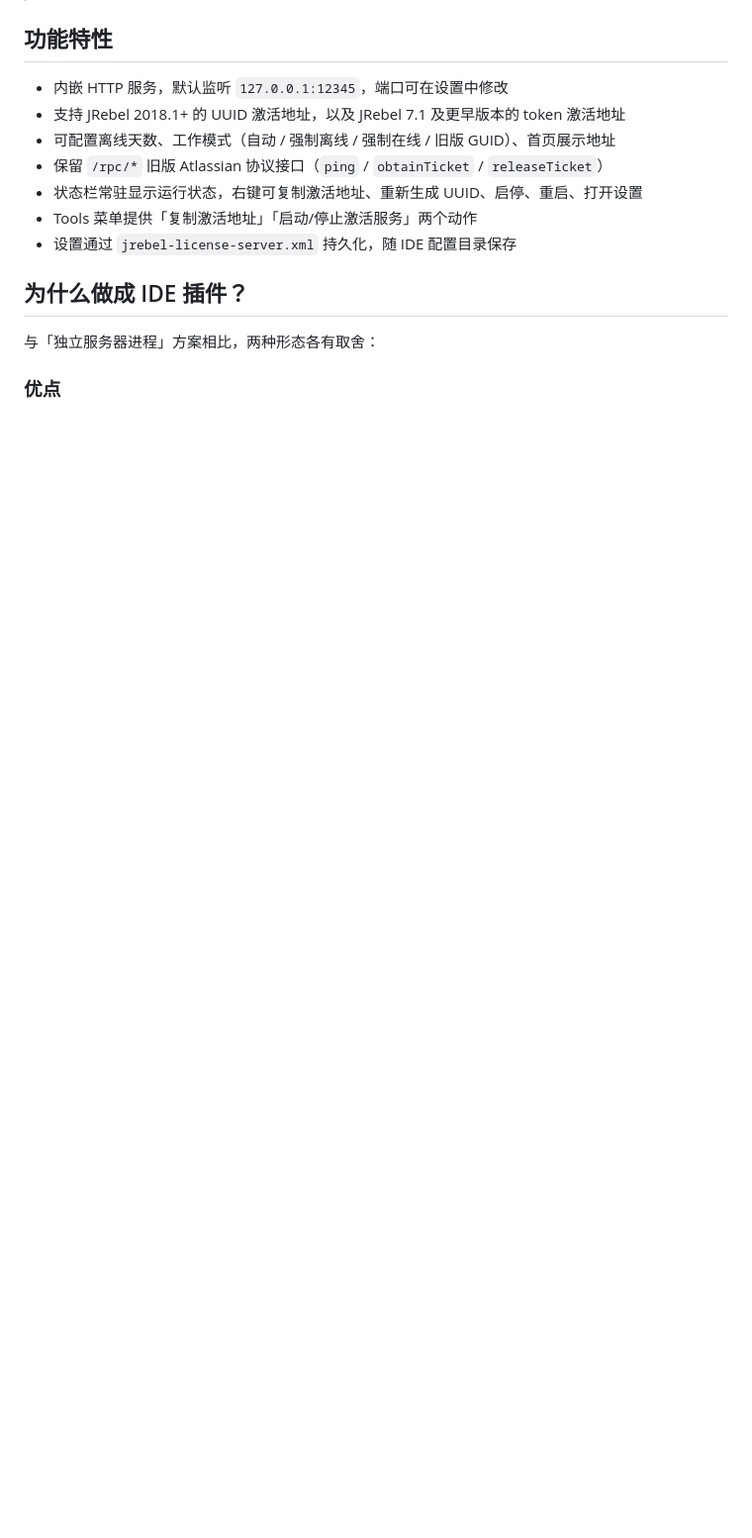
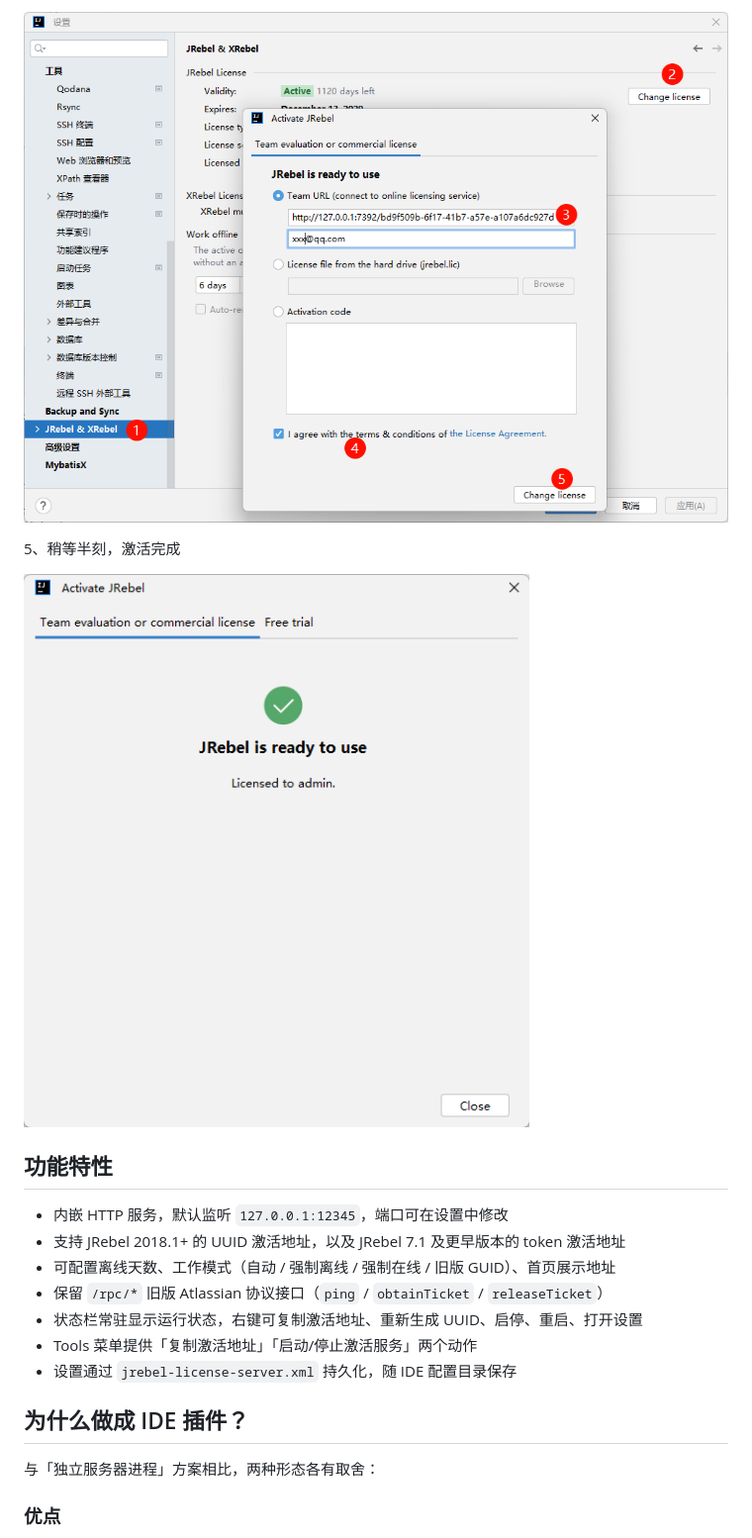
Before and after one commit to qcxs/jrebel-license-server-idea-plugin, a Markdown page: README.md, the part around one of its changes. Shown at 99% size. GitHub-like rendering; pictures changed too: assets/image-20261120113532659.png (added), assets/image-20261120113727441.png (added); blank space fills up the shorter version.

```diff
--- a/README.md
+++ b/README.md
@@ -12,3 +27,8 @@
+![image-20261120113532659](./assets/image-20261120113532659.png)
+
+5、稍等半刻，激活完成
+
+![image-20261120113727441](./assets/image-20261120113727441.png)
 
 ## 功能特性
 
```
Also changed, not shown: other parts of README.md (+48 -14 lines), assets/image-20261120113302990.png (added), assets/image-20261120113345291.png (added), 17 other files.
